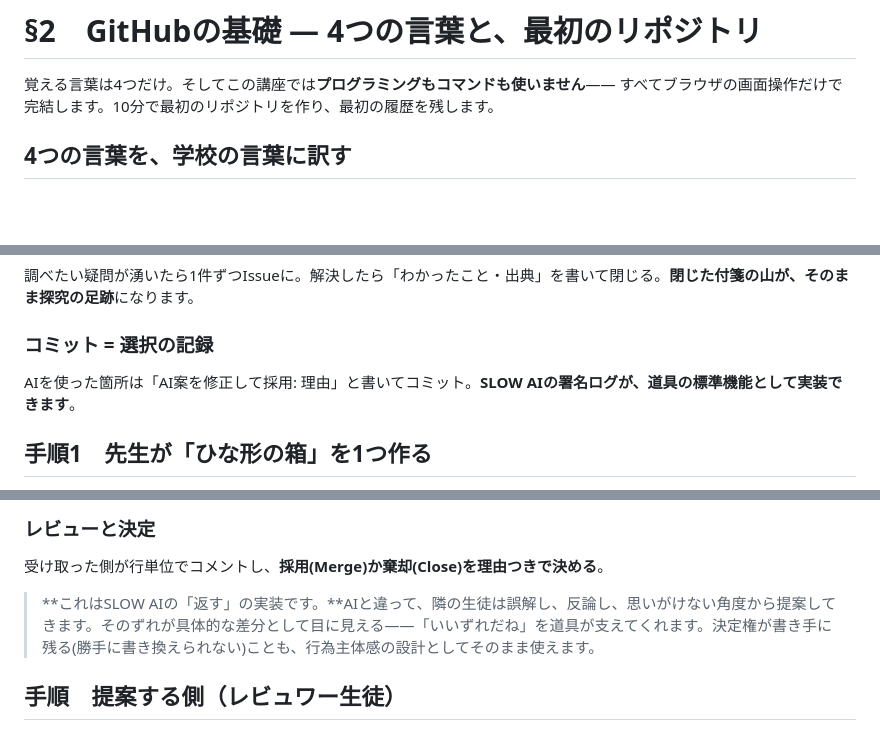
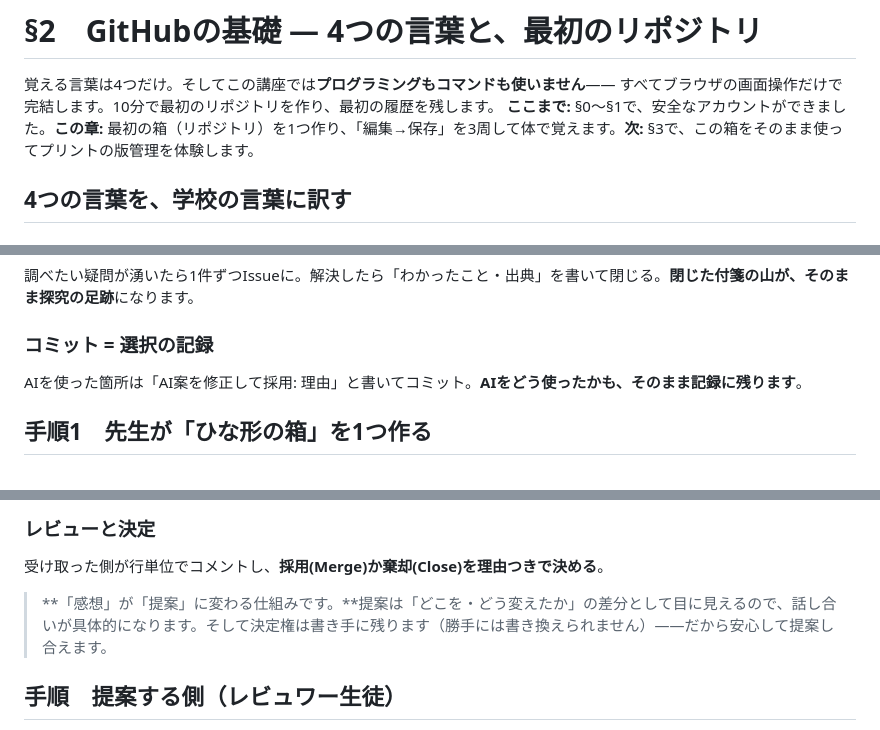
Before and after one commit to GreatT0511/g-apps_github, a Markdown page: 受講者マニュアル_全文.md, 3 parts joined by grey strips. GitHub-like rendering; blank space fills up the shorter version.

```diff
--- a/受講者マニュアル_全文.md
+++ b/受講者マニュアル_全文.md
@@ -176,6 +177,7 @@ GitHubは「プログラマーの道具」ではありません。**ファイル
 # §2　GitHubの基礎 — 4つの言葉と、最初のリポジトリ
 覚える言葉は4つだけ。そしてこの講座では**プログラミングもコマンドも使いません**——
  すべてブラウザの画面操作だけで完結します。10分で最初のリポジトリを作り、最初の履歴を残します。
+**ここまで:** §0〜§1で、安全なアカウントができました。**この章:** 最初の箱（リポジトリ）を1つ作り、「編集→保存」を3周して体で覚えます。**次:** §3で、この箱をそのまま使ってプリントの版管理を体験します。
 
 ## 4つの言葉を、学校の言葉に訳す
 
@@ -429,7 +434,7 @@ AI案を修正して採用: 用語が教科書と違ったため言い換えた
 調べたい疑問が湧いたら1件ずつIssueに。解決したら「わかったこと・出典」を書いて閉じる。**閉じた付箋の山が、そのまま探究の足跡**になります。
 
 ### コミット = 選択の記録
-AIを使った箇所は「AI案を修正して採用: 理由」と書いてコミット。**SLOW AIの署名ログが、道具の標準機能として実装できます**。
+AIを使った箇所は「AI案を修正して採用: 理由」と書いてコミット。**AIをどう使ったかも、そのまま記録に残ります**。
 
 ## 手順1　先生が「ひな形の箱」を1つ作る
 1. New repository → 名前 **tankyu-template** → Private → README付きで作成
@@ -497,7 +503,7 @@ AIを使ったときは、コミットメッセージに
 ### レビューと決定
 受け取った側が行単位でコメントし、**採用(Merge)か棄却(Close)を理由つきで決める**。
 
-> **これはSLOW AIの「返す」の実装です。**AIと違って、隣の生徒は誤解し、反論し、思いがけない角度から提案してきます。そのずれが具体的な差分として目に見える——「いいずれだね」を道具が支えてくれます。決定権が書き手に残る(勝手に書き換えられない)ことも、行為主体感の設計としてそのまま使えます。
+> **「感想」が「提案」に変わる仕組みです。**提案は「どこを・どう変えたか」の差分として目に見えるので、話し合いが具体的になります。そして決定権は書き手に残ります（勝手には書き換えられません）——だから安心して提案し合えます。
 
 ## 手順　提案する側（レビュワー生徒）
 1. 相手のリポジトリ（Collaboratorとして招待されている前提）で、対象のファイルを開く
```
Also changed, not shown: other parts of 受講者マニュアル_全文.md (+15 -9 lines).
